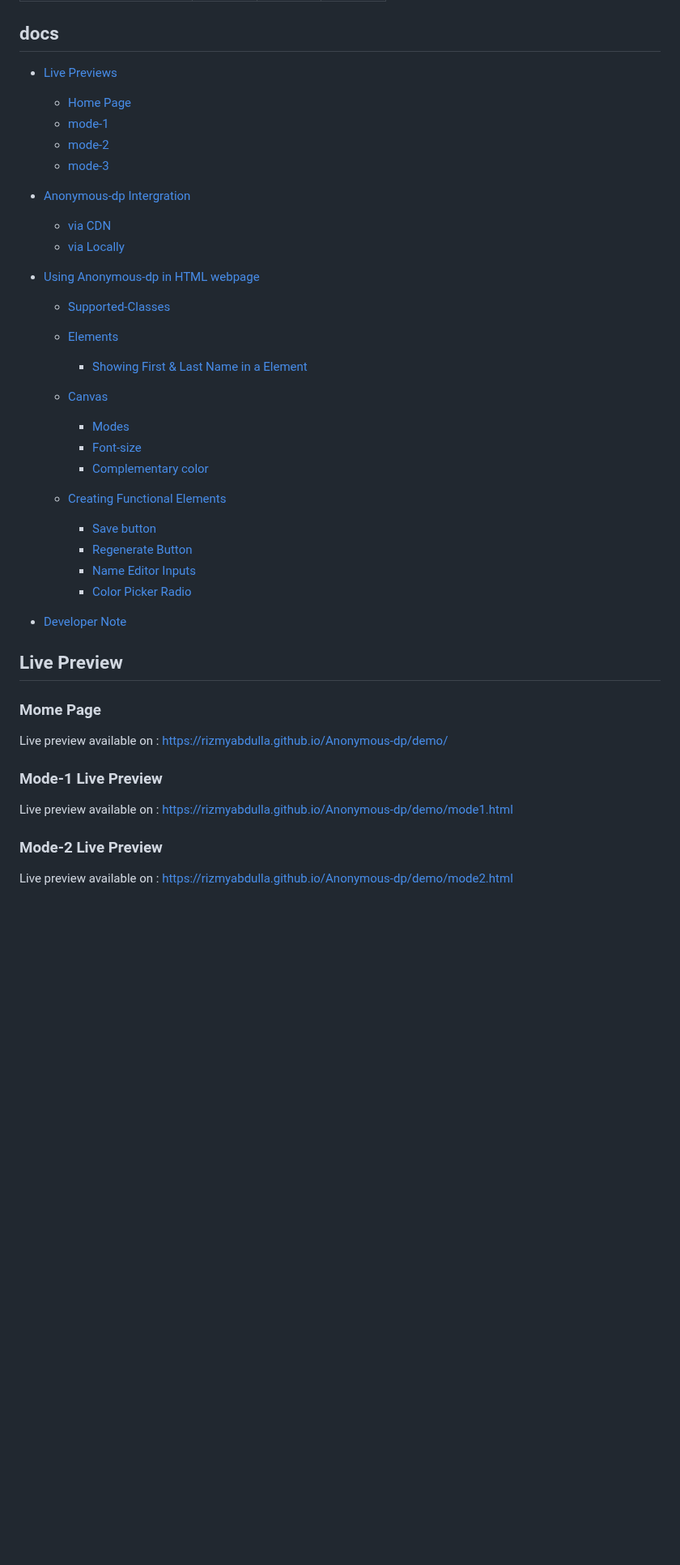
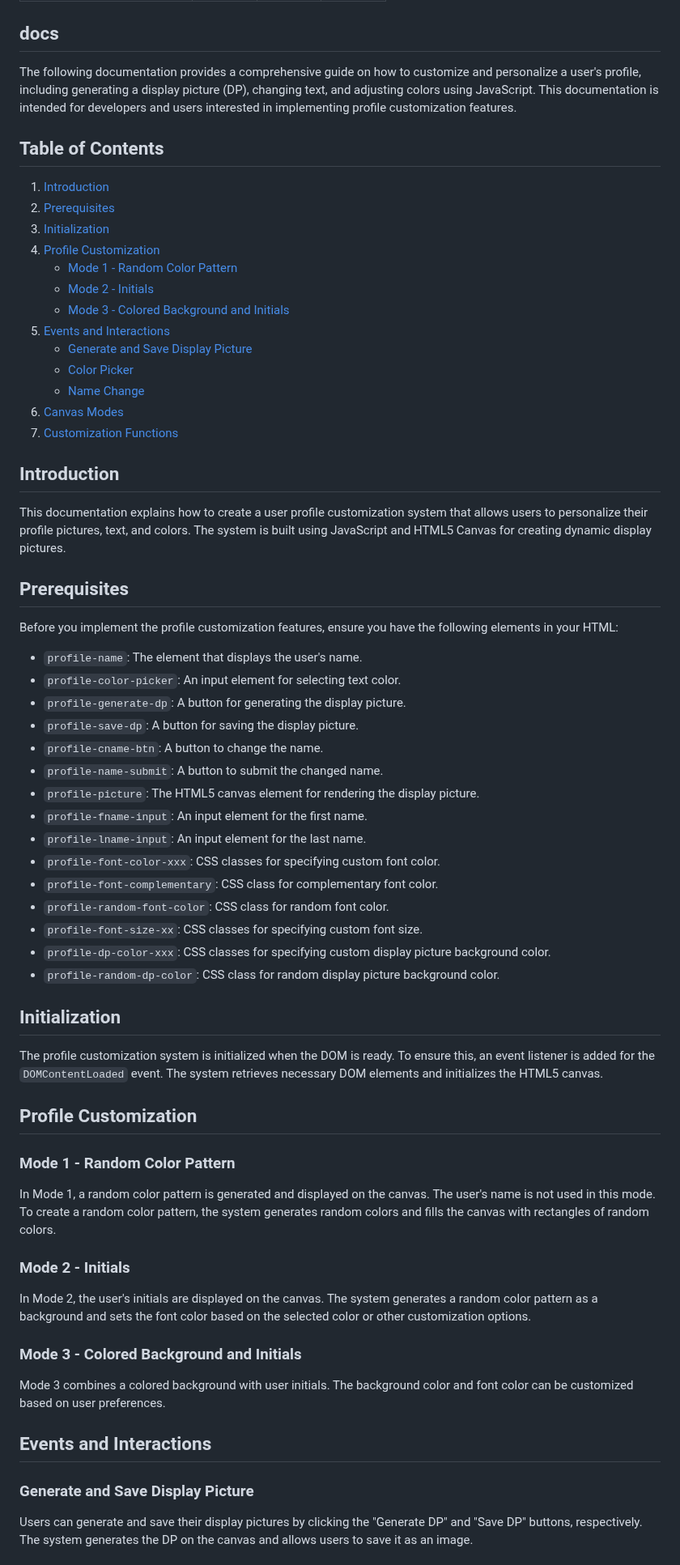
Before and after one commit to rizmyabdulla/Anonymous-dp, a Markdown page: README.md, the part around one of its changes. Shown at 81% size. GitHub-like rendering; blank space fills up the shorter version.

```diff
--- a/README.md
+++ b/README.md
@@ -32,58 +32,68 @@
 
 ## docs
 
-- <a href="#live-preview">Live Previews</a>
+The following documentation provides a comprehensive guide on how to customize and personalize a user's profile, including generating a display picture (DP), changing text, and adjusting colors using JavaScript. This documentation is intended for developers and users interested in implementing profile customization features.
 
-  - <a href="mode-home">Home Page</a>
-  - <a href="#mode-1">mode-1</a>
-  - <a href="#mode-2">mode-2</a>
-  - <a href="#mode-3">mode-3</a>
+## Table of Contents
+1. [Introduction](#introduction)
+2. [Prerequisites](#prerequisites)
+3. [Initialization](#initialization)
+4. [Profile Customization](#profile-customization)
+   - [Mode 1 - Random Color Pattern](#mode-1-random-color-pattern)
+   - [Mode 2 - Initials](#mode-2-initials)
+   - [Mode 3 - Colored Background and Initials](#mode-3-colored-background-and-initials)
+5. [Events and Interactions](#events-and-interactions)
+   - [Generate and Save Display Picture](#generate-and-save-display-picture)
+   - [Color Picker](#color-picker)
+   - [Name Change](#name-change)
+6. [Canvas Modes](#canvas-modes)
+7. [Customization Functions](#customization-functions)
 
-- <a href="#intergration">Anonymous-dp Intergration</a>
+## Introduction
 
-  - <a href="#cdn">via CDN</a>
-  - <a href="#locally">via Locally</a>
+This documentation explains how to create a user profile customization system that allows users to personalize their profile pictures, text, and colors. The system is built using JavaScript and HTML5 Canvas for creating dynamic display pictures.
 
-<!-- - <a href="#implement">Implementation in HTML Page</a>
+## Prerequisites
 
-  - <a href="#scripts">Scripts</a>
-  - <a href="#styles">Styles</a>
-  - <a href="#widgets">Widgets</a> -->
+Before you implement the profile customization features, ensure you have the following elements in your HTML:
 
-- <a href="#using-html">Using Anonymous-dp in HTML webpage</a>
+- `profile-name`: The element that displays the user's name.
+- `profile-color-picker`: An input element for selecting text color.
+- `profile-generate-dp`: A button for generating the display picture.
+- `profile-save-dp`: A button for saving the display picture.
+- `profile-cname-btn`: A button to change the name.
+- `profile-name-submit`: A button to submit the changed name.
+- `profile-picture`: The HTML5 canvas element for rendering the display picture.
+- `profile-fname-input`: An input element for the first name.
+- `profile-lname-input`: An input element for the last name.
+- `profile-font-color-xxx`: CSS classes for specifying custom font color.
+- `profile-font-complementary`: CSS class for complementary font color.
+- `profile-random-font-color`: CSS class for random font color.
+- `profile-font-size-xx`: CSS classes for specifying custom font size.
+- `profile-dp-color-xxx`: CSS classes for specifying custom display picture background color.
+- `profile-random-dp-color`: CSS class for random display picture background color.
 
-  - <a href="#Supported-Classes">Supported-Classes</a>
+## Initialization
 
-  - <a href="#elements">Elements</a>
+The profile customization system is initialized when the DOM is ready. To ensure this, an event listener is added for the `DOMContentLoaded` event. The system retrieves necessary DOM elements and initializes the HTML5 canvas.
 
-    - <a href="#showFName">Showing First & Last Name in a Element</a>
+## Profile Customization
 
-  - <a href="#canvas">Canvas</a>
-    - <a href="#canvas-mods">Modes</a>
-    - <a href="#canvas-font-size">Font-size</a>
-    - <a href="#canvas-complementary">Complementary color</a>
-  - <a href="#functional">Creating Functional Elements</a>
-    - <a href="#save-btn">Save button</a>
-    - <a href="#regenerate-btn">Regenerate Button</a>
-    - <a href="#Name-Edit">Name Editor Inputs</a>
-    - <a href="#cp-btn">Color Picker Radio</a>
+### Mode 1 - Random Color Pattern
 
-- <a href="#dev-note">Developer Note</a>
+In Mode 1, a random color pattern is generated and displayed on the canvas. The user's name is not used in this mode. To create a random color pattern, the system generates random colors and fills the canvas with rectangles of random colors.
 
-## Live Preview
+### Mode 2 - Initials
 
-### <span id="mode-home">Mome Page</span>
+In Mode 2, the user's initials are displayed on the canvas. The system generates a random color pattern as a background and sets the font color based on the selected color or other customization options.
 
-Live preview available on :
-https://rizmyabdulla.github.io/Anonymous-dp/demo/
+### Mode 3 - Colored Background and Initials
 
-### <span id="mode-1">Mode-1 Live Preview</span>
+Mode 3 combines a colored background with user initials. The background color and font color can be customized based on user preferences.
 
-Live preview available on :
-https://rizmyabdulla.github.io/Anonymous-dp/demo/mode1.html
+## Events and Interactions
 
-### <span id="mode-2">Mode-2 Live Preview</span>
+### Generate and Save Display Picture
 
-Live preview available on :
-https://rizmyabdulla.github.io/Anonymous-dp/demo/mode2.html
+Users can generate and save their display pictures by clicking the "Generate DP" and "Save DP" buttons, respectively. The system generates the DP on the canvas and allows users to save it as an image.
 
```
Also changed, not shown: other parts of README.md (+9 -143 lines).
